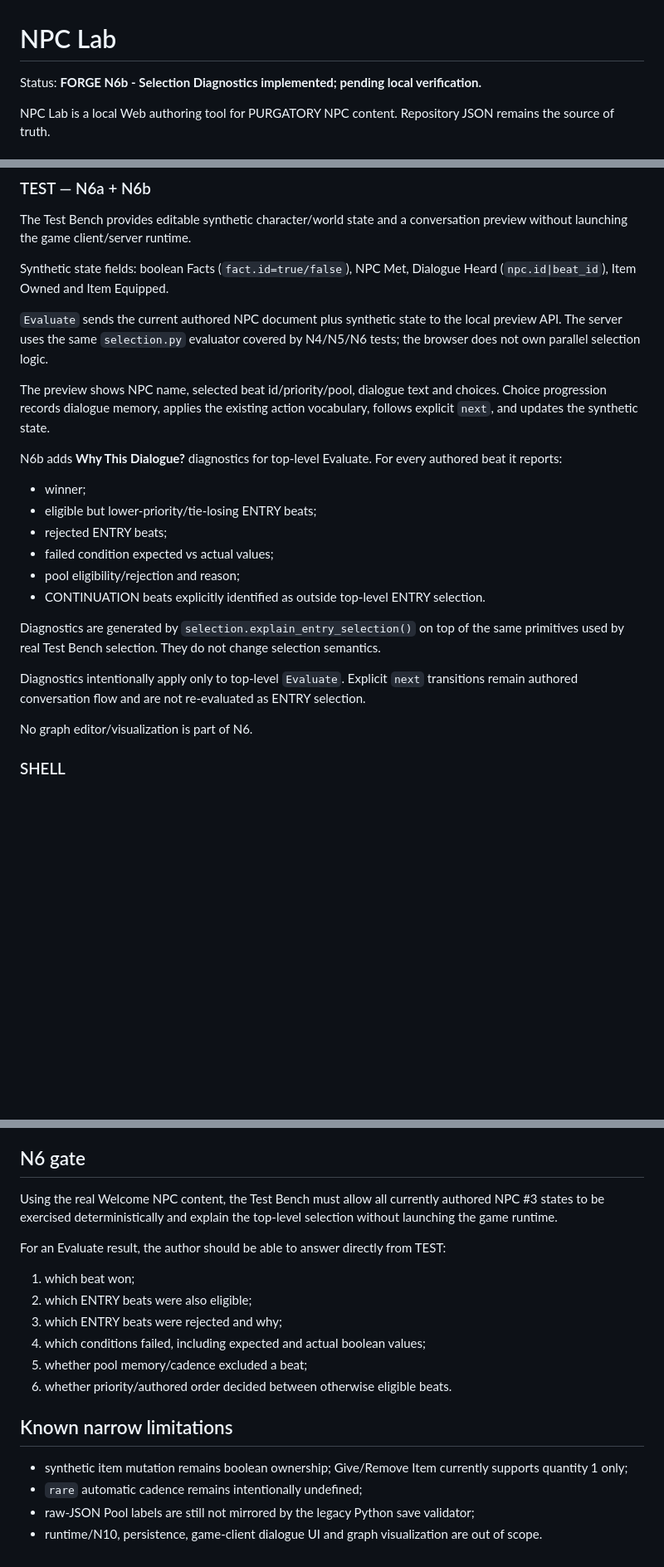
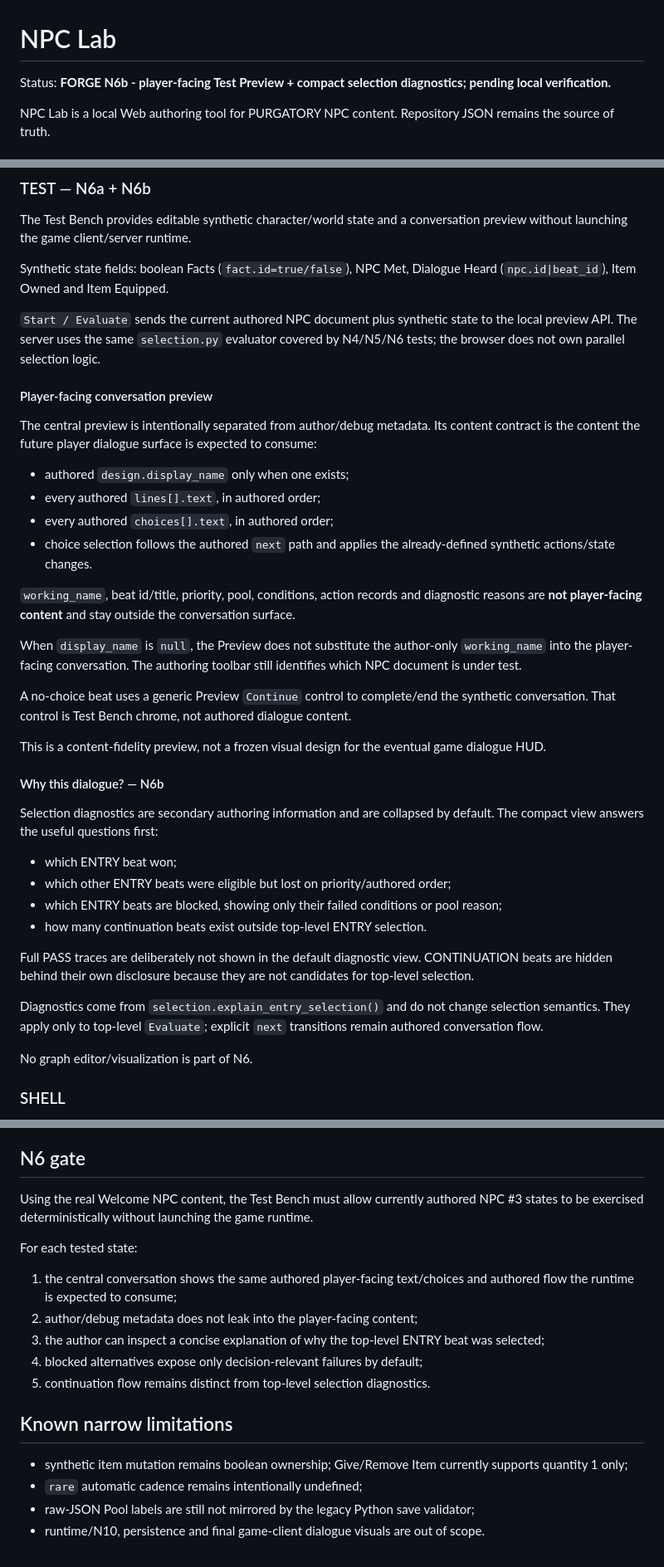
Before and after one commit to Arieltetenboim/Purgatory, a Markdown page: tools/npc_lab/README.md, 3 parts joined by grey strips. Shown at 83% size. GitHub-like rendering; blank space fills up the shorter version.

Commit message:
docs: define player-facing conversation preview

```diff
--- a/tools/npc_lab/README.md
+++ b/tools/npc_lab/README.md
@@ -1,6 +1,6 @@
 # NPC Lab
 
-Status: **FORGE N6b - Selection Diagnostics implemented; pending local verification.**
+Status: **FORGE N6b - player-facing Test Preview + compact selection diagnostics; pending local verification.**
 
 NPC Lab is a local Web authoring tool for PURGATORY NPC content. Repository JSON remains the source of truth.
 
@@ -28,22 +28,37 @@ The Test Bench provides editable synthetic character/world state and a conversat
 
 Synthetic state fields: boolean Facts (`fact.id=true/false`), NPC Met, Dialogue Heard (`npc.id|beat_id`), Item Owned and Item Equipped.
 
-`Evaluate` sends the current authored NPC document plus synthetic state to the local preview API. The server uses the same `selection.py` evaluator covered by N4/N5/N6 tests; the browser does not own parallel selection logic.
+`Start / Evaluate` sends the current authored NPC document plus synthetic state to the local preview API. The server uses the same `selection.py` evaluator covered by N4/N5/N6 tests; the browser does not own parallel selection logic.
 
-The preview shows NPC name, selected beat id/priority/pool, dialogue text and choices. Choice progression records dialogue memory, applies the existing action vocabulary, follows explicit `next`, and updates the synthetic state.
+#### Player-facing conversation preview
 
-N6b adds **Why This Dialogue?** diagnostics for top-level Evaluate. For every authored beat it reports:
+The central preview is intentionally separated from author/debug metadata. Its content contract is the content the future player dialogue surface is expected to consume:
 
-- winner;
-- eligible but lower-priority/tie-losing ENTRY beats;
-- rejected ENTRY beats;
-- failed condition expected vs actual values;
-- pool eligibility/rejection and reason;
-- CONTINUATION beats explicitly identified as outside top-level ENTRY selection.
+- authored `design.display_name` only when one exists;
+- every authored `lines[].text`, in authored order;
+- every authored `choices[].text`, in authored order;
+- choice selection follows the authored `next` path and applies the already-defined synthetic actions/state changes.
 
-Diagnostics are generated by `selection.explain_entry_selection()` on top of the same primitives used by real Test Bench selection. They do not change selection semantics.
+`working_name`, beat id/title, priority, pool, conditions, action records and diagnostic reasons are **not player-facing content** and stay outside the conversation surface.
 
-Diagnostics intentionally apply only to top-level `Evaluate`. Explicit `next` transitions remain authored conversation flow and are not re-evaluated as ENTRY selection.
+When `display_name` is `null`, the Preview does not substitute the author-only `working_name` into the player-facing conversation. The authoring toolbar still identifies which NPC document is under test.
+
+A no-choice beat uses a generic Preview `Continue` control to complete/end the synthetic conversation. That control is Test Bench chrome, not authored dialogue content.
+
+This is a content-fidelity preview, not a frozen visual design for the eventual game dialogue HUD.
+
+#### Why this dialogue? — N6b
+
+Selection diagnostics are secondary authoring information and are collapsed by default. The compact view answers the useful questions first:
+
+- which ENTRY beat won;
+- which other ENTRY beats were eligible but lost on priority/authored order;
+- which ENTRY beats are blocked, showing only their failed conditions or pool reason;
+- how many continuation beats exist outside top-level ENTRY selection.
+
+Full PASS traces are deliberately not shown in the default diagnostic view. CONTINUATION beats are hidden behind their own disclosure because they are not candidates for top-level selection.
+
+Diagnostics come from `selection.explain_entry_selection()` and do not change selection semantics. They apply only to top-level `Evaluate`; explicit `next` transitions remain authored conversation flow.
 
 No graph editor/visualization is part of N6.
 
@@ -73,20 +88,19 @@ The suite covers N4 typed validation/selection, N5 pools, N6a synthetic progress
 
 ## N6 gate
 
-Using the real Welcome NPC content, the Test Bench must allow all currently authored NPC #3 states to be exercised deterministically and explain the top-level selection without launching the game runtime.
+Using the real Welcome NPC content, the Test Bench must allow currently authored NPC #3 states to be exercised deterministically without launching the game runtime.
 
-For an Evaluate result, the author should be able to answer directly from TEST:
+For each tested state:
 
-1. which beat won;
-2. which ENTRY beats were also eligible;
-3. which ENTRY beats were rejected and why;
-4. which conditions failed, including expected and actual boolean values;
-5. whether pool memory/cadence excluded a beat;
-6. whether priority/authored order decided between otherwise eligible beats.
+1. the central conversation shows the same authored player-facing text/choices and authored flow the runtime is expected to consume;
+2. author/debug metadata does not leak into the player-facing content;
+3. the author can inspect a concise explanation of why the top-level ENTRY beat was selected;
+4. blocked alternatives expose only decision-relevant failures by default;
+5. continuation flow remains distinct from top-level selection diagnostics.
 
 ## Known narrow limitations
 
 - synthetic item mutation remains boolean ownership; Give/Remove Item currently supports quantity 1 only;
 - `rare` automatic cadence remains intentionally undefined;
 - raw-JSON Pool labels are still not mirrored by the legacy Python save validator;
-- runtime/N10, persistence, game-client dialogue UI and graph visualization are out of scope.
+- runtime/N10, persistence and final game-client dialogue visuals are out of scope.
```
